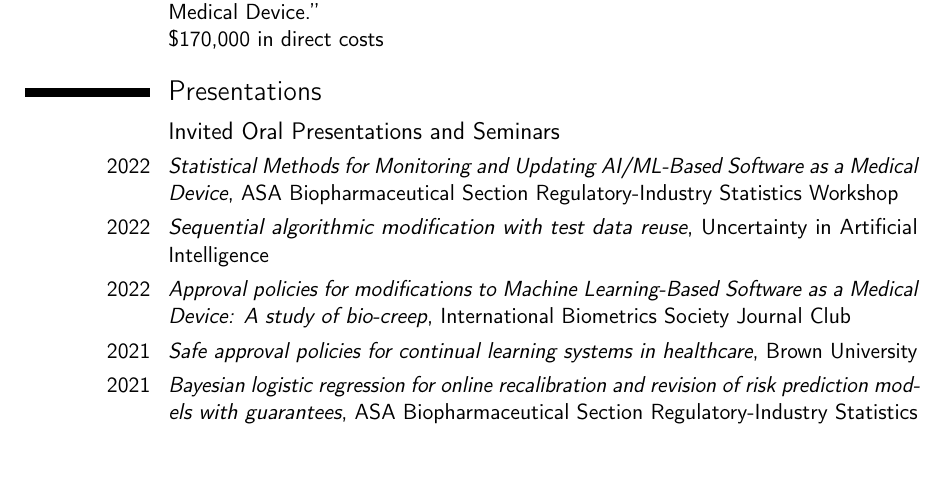
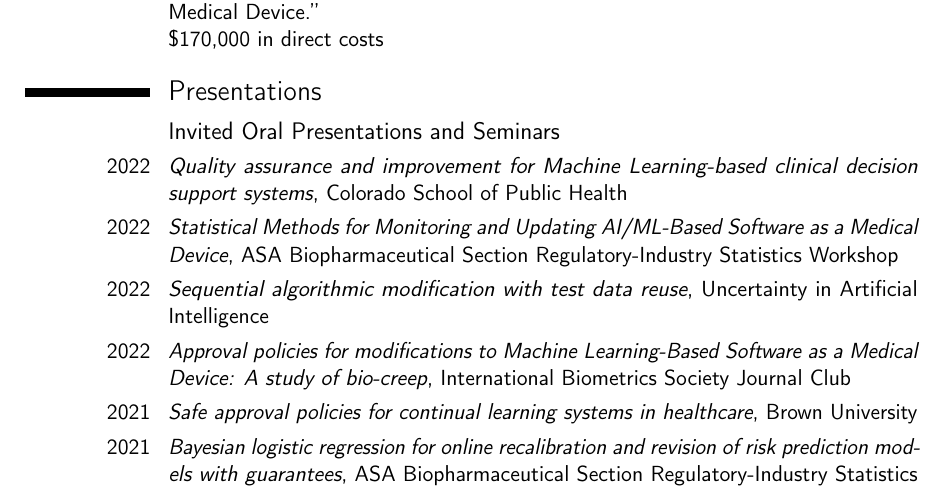
Before and after one commit to jjfeng/jjfeng.github.io, a LaTeX CV (cv.tex): part of page 1 of 4, cut so that both start at the same text, the shorter picture padded with empty space. Compiled offline with pdfLaTeX.

Commit message:
update cv

```diff
--- a/cv.tex
+++ b/cv.tex
@@ -88,6 +88,7 @@
 \section{Presentations}
 
 \subsection{Invited Oral Presentations and Seminars}
+\cvitem{2022}{\textit{Quality assurance and improvement for Machine Learning-based clinical decision support systems}, Colorado School of Public Health}
 \cvitem{2022}{\textit{Statistical Methods for Monitoring and Updating AI/ML-Based Software as a Medical Device}, ASA Biopharmaceutical Section Regulatory-Industry Statistics Workshop}
 \cvitem{2022}{\textit{Sequential algorithmic modification with test data reuse}, Uncertainty in Artificial Intelligence}
 \cvitem{2022}{\textit{Approval policies for modifications to Machine Learning-Based Software as a Medical Device: A study of bio-creep}, International Biometrics Society Journal Club}
```
Also changed, not shown: cv.pdf.
